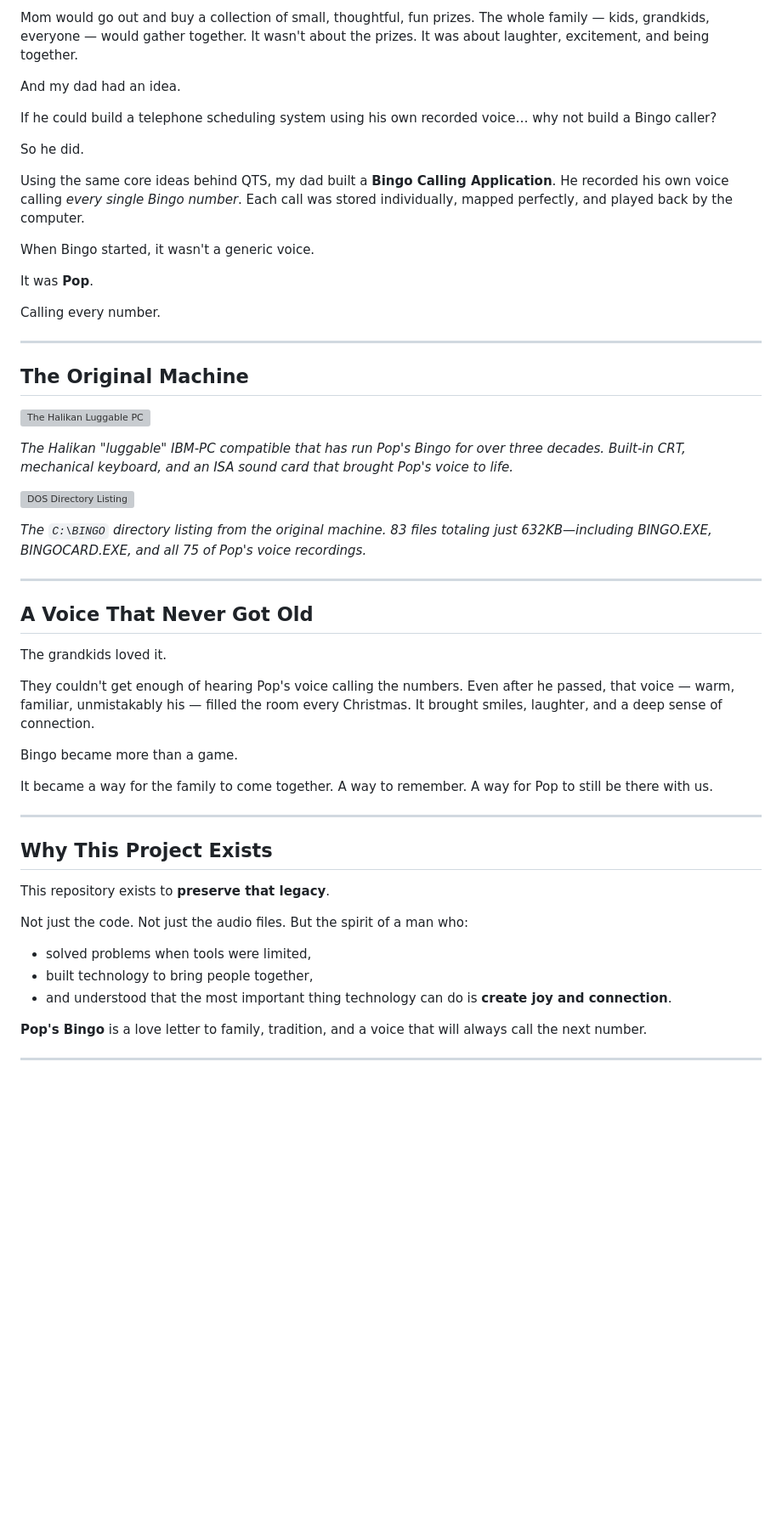
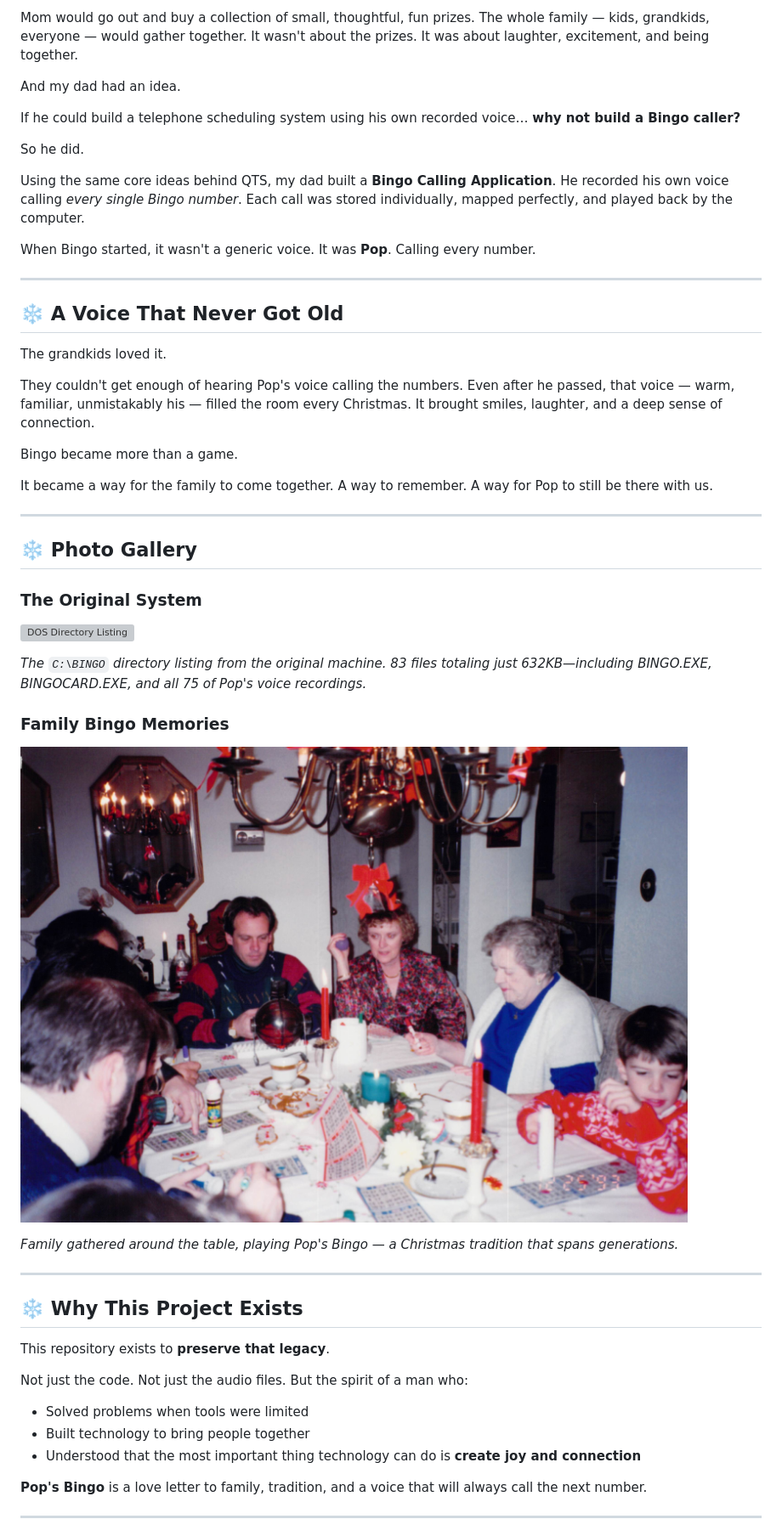
Before and after one commit to nickdnj/PopsBingo, a Markdown page: README.md, the part around one of its changes. Shown at 85% size. GitHub-like rendering; pictures changed too: photos/family-bingo-1.jpg (added); blank space fills up the shorter version; grey boxes are pictures that could not be loaded.

```diff
--- a/README.md
+++ b/README.md
@@ -50,33 +60,17 @@ Mom would go out and buy a collection of small, thoughtful, fun prizes. The whol
 
 And my dad had an idea.
 
-If he could build a telephone scheduling system using his own recorded voice… why not build a Bingo caller?
+If he could build a telephone scheduling system using his own recorded voice… **why not build a Bingo caller?**
 
 So he did.
 
 Using the same core ideas behind QTS, my dad built a **Bingo Calling Application**. He recorded his own voice calling *every single Bingo number*. Each call was stored individually, mapped perfectly, and played back by the computer.
 
-When Bingo started, it wasn't a generic voice.
-
-It was **Pop**.
-
-Calling every number.
+When Bingo started, it wasn't a generic voice. It was **Pop**. Calling every number.
 
 ---
 
-## The Original Machine
-
-![The Halikan Luggable PC](pops_bingo_brief/halikan_luggable.jpeg)
-
-*The Halikan "luggable" IBM-PC compatible that has run Pop's Bingo for over three decades. Built-in CRT, mechanical keyboard, and an ISA sound card that brought Pop's voice to life.*
-
-![DOS Directory Listing](pops_bingo_brief/bingo_dir_listing.jpeg)
-
-*The `C:\BINGO` directory listing from the original machine. 83 files totaling just 632KB—including BINGO.EXE, BINGOCARD.EXE, and all 75 of Pop's voice recordings.*
-
----
-
-## A Voice That Never Got Old
+## ❄️ A Voice That Never Got Old
 
 The grandkids loved it.
 
@@ -90,17 +84,31 @@ A way for Pop to still be there with us.
 
 ---
 
-## Why This Project Exists
+## ❄️ Photo Gallery
+
+### The Original System
+
+![DOS Directory Listing](pops_bingo_brief/bingo_dir_listing.jpeg)
+
+*The `C:\BINGO` directory listing from the original machine. 83 files totaling just 632KB—including BINGO.EXE, BINGOCARD.EXE, and all 75 of Pop's voice recordings.*
+
+### Family Bingo Memories
+
+![Family Playing Bingo](photos/family-bingo-1.jpg)
+
+*Family gathered around the table, playing Pop's Bingo — a Christmas tradition that spans generations.*
+
+---
+
+## ❄️ Why This Project Exists
 
 This repository exists to **preserve that legacy**.
 
-Not just the code.
-Not just the audio files.
-But the spirit of a man who:
+Not just the code. Not just the audio files. But the spirit of a man who:
 
-* solved problems when tools were limited,
-* built technology to bring people together,
-* and understood that the most important thing technology can do is **create joy and connection**.
+* Solved problems when tools were limited
+* Built technology to bring people together
+* Understood that the most important thing technology can do is **create joy and connection**
 
 **Pop's Bingo** is a love letter to family, tradition, and a voice that will always call the next number.
 
```
Also changed, not shown: other parts of README.md (+21 -11 lines), photos/nana-mae.jpg (added), 2 other files.
